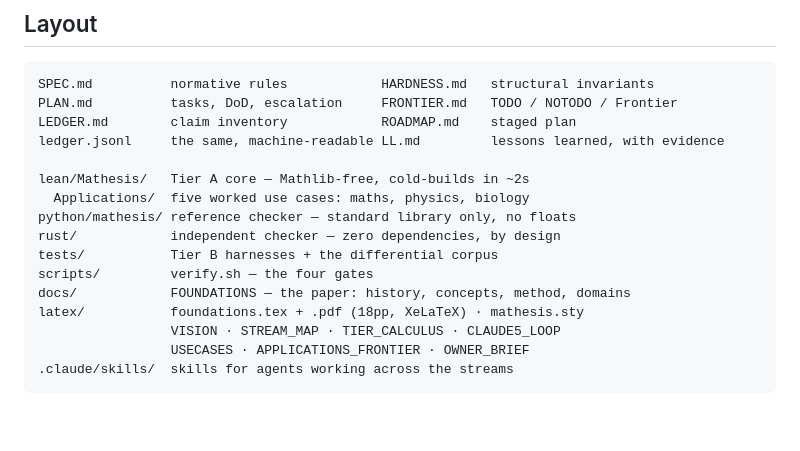
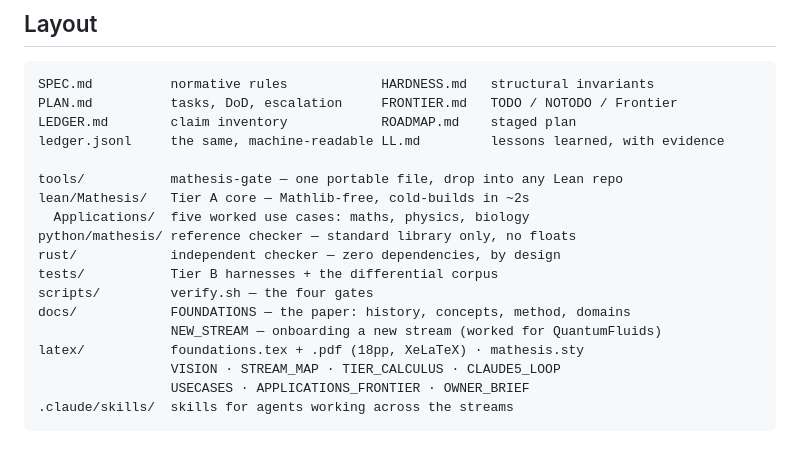
Before and after one commit to xaviercallens/SocrateAI-Scientific-Mathesis, a Markdown page: README.md, the part around the change. Drawn GitHub-style; blank space fills up the shorter version.

```diff
--- a/README.md
+++ b/README.md
@@ -95,6 +95,7 @@ PLAN.md          tasks, DoD, escalation     FRONTIER.md   TODO / NOTODO / Fronti
 LEDGER.md        claim inventory            ROADMAP.md    staged plan
 ledger.jsonl     the same, machine-readable LL.md         lessons learned, with evidence
 
+tools/           mathesis-gate — one portable file, drop into any Lean repo
 lean/Mathesis/   Tier A core — Mathlib-free, cold-builds in ~2s
   Applications/  five worked use cases: maths, physics, biology
 python/mathesis/ reference checker — standard library only, no floats
@@ -102,6 +103,7 @@ rust/            independent checker — zero dependencies, by design
 tests/           Tier B harnesses + the differential corpus
 scripts/         verify.sh — the four gates
 docs/            FOUNDATIONS — the paper: history, concepts, method, domains
+                 NEW_STREAM — onboarding a new stream (worked for QuantumFluids)
 latex/           foundations.tex + .pdf (18pp, XeLaTeX) · mathesis.sty
                  VISION · STREAM_MAP · TIER_CALCULUS · CLAUDE5_LOOP
                  USECASES · APPLICATIONS_FRONTIER · OWNER_BRIEF
```
Also changed, not shown: docs/NEW_STREAM.md (added, +181 -0 lines).
